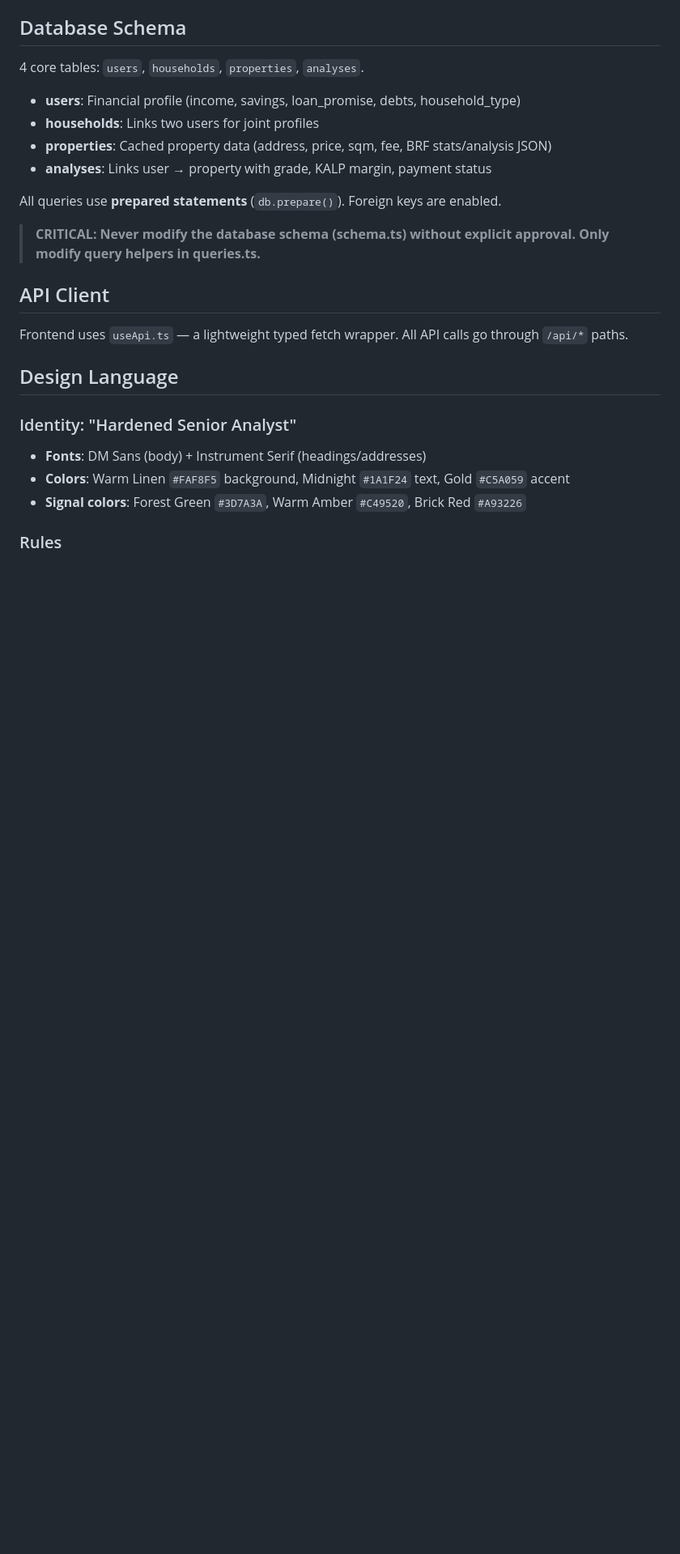
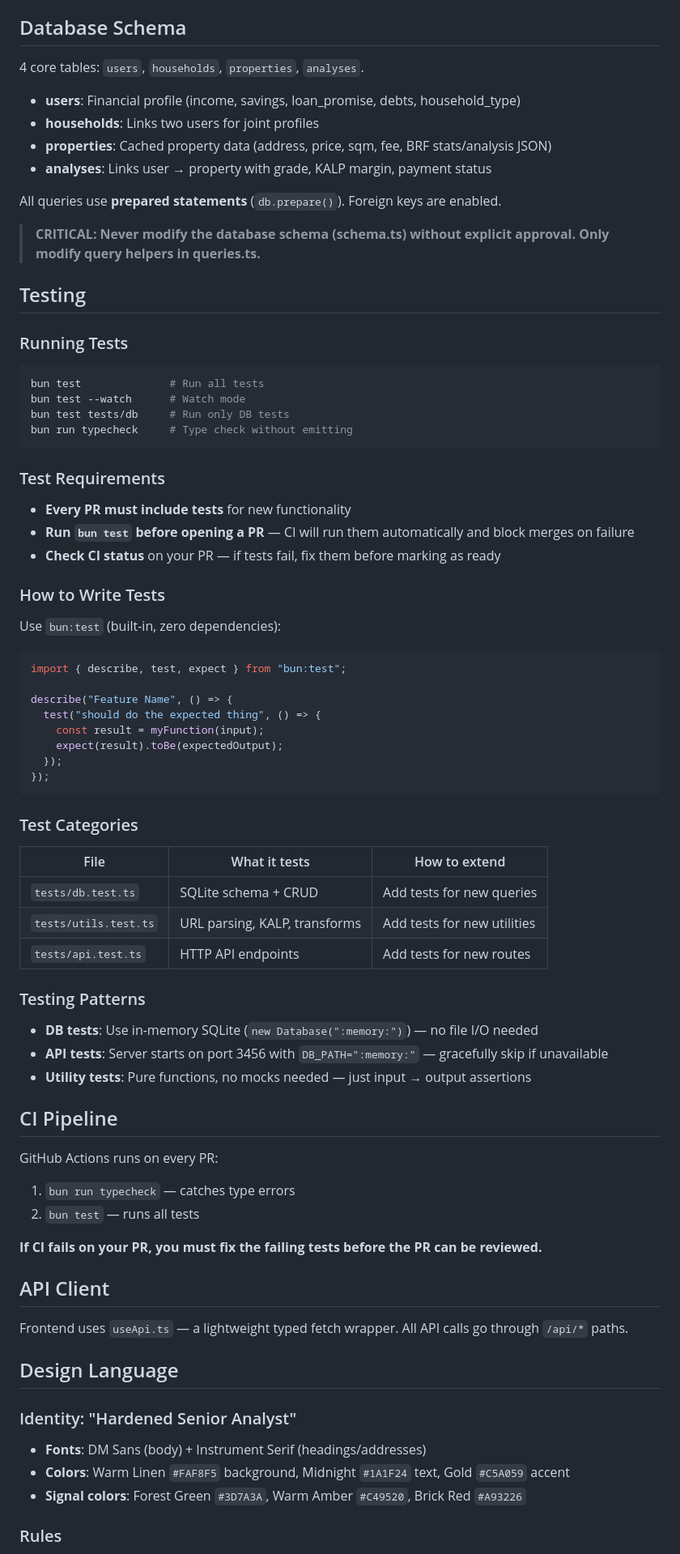
Before and after one commit to rasmussjoborg-dotcom/niva-app, a Markdown page: .github/copilot-instructions.md, the part around one of its changes. Shown at 81% size. Drawn GitHub-style; blank space fills up the shorter version.

Commit message:
Enhance copilot-instructions.md with testing requirements
- Added tests/ to project structure
- Added Testing section: how to run, write, and categorize tests
- Added CI pipeline awareness
- Added testing guardrails to "What NOT to Do"

````diff
--- a/.github/copilot-instructions.md
+++ b/.github/copilot-instructions.md
@@ -60,6 +65,54 @@ All queries use **prepared statements** (`db.prepare()`). Foreign keys are enabl
 
 > **CRITICAL: Never modify the database schema (schema.ts) without explicit approval. Only modify query helpers in queries.ts.**
 
+## Testing
+
+### Running Tests
+```bash
+bun test              # Run all tests
+bun test --watch      # Watch mode
+bun test tests/db     # Run only DB tests
+bun run typecheck     # Type check without emitting
+```
+
+### Test Requirements
+- **Every PR must include tests** for new functionality
+- **Run `bun test` before opening a PR** — CI will run them automatically and block merges on failure
+- **Check CI status** on your PR — if tests fail, fix them before marking as ready
+
+### How to Write Tests
+Use `bun:test` (built-in, zero dependencies):
+
+```typescript
+import { describe, test, expect } from "bun:test";
+
+describe("Feature Name", () => {
+  test("should do the expected thing", () => {
+    const result = myFunction(input);
+    expect(result).toBe(expectedOutput);
+  });
+});
+```
+
+### Test Categories
+| File | What it tests | How to extend |
+|------|--------------|---------------|
+| `tests/db.test.ts` | SQLite schema + CRUD | Add tests for new queries |
+| `tests/utils.test.ts` | URL parsing, KALP, transforms | Add tests for new utilities |
+| `tests/api.test.ts` | HTTP API endpoints | Add tests for new routes |
+
+### Testing Patterns
+- **DB tests**: Use in-memory SQLite (`new Database(":memory:")`) — no file I/O needed
+- **API tests**: Server starts on port 3456 with `DB_PATH=":memory:"` — gracefully skip if unavailable
+- **Utility tests**: Pure functions, no mocks needed — just input → output assertions
+
+## CI Pipeline
+GitHub Actions runs on every PR:
+1. `bun run typecheck` — catches type errors
+2. `bun test` — runs all tests
+
+**If CI fails on your PR, you must fix the failing tests before the PR can be reviewed.**
+
 ## API Client
 
 Frontend uses `useApi.ts` — a lightweight typed fetch wrapper. All API calls go through `/api/*` paths.
````
Also changed, not shown: other parts of .github/copilot-instructions.md (+7 -0 lines).
